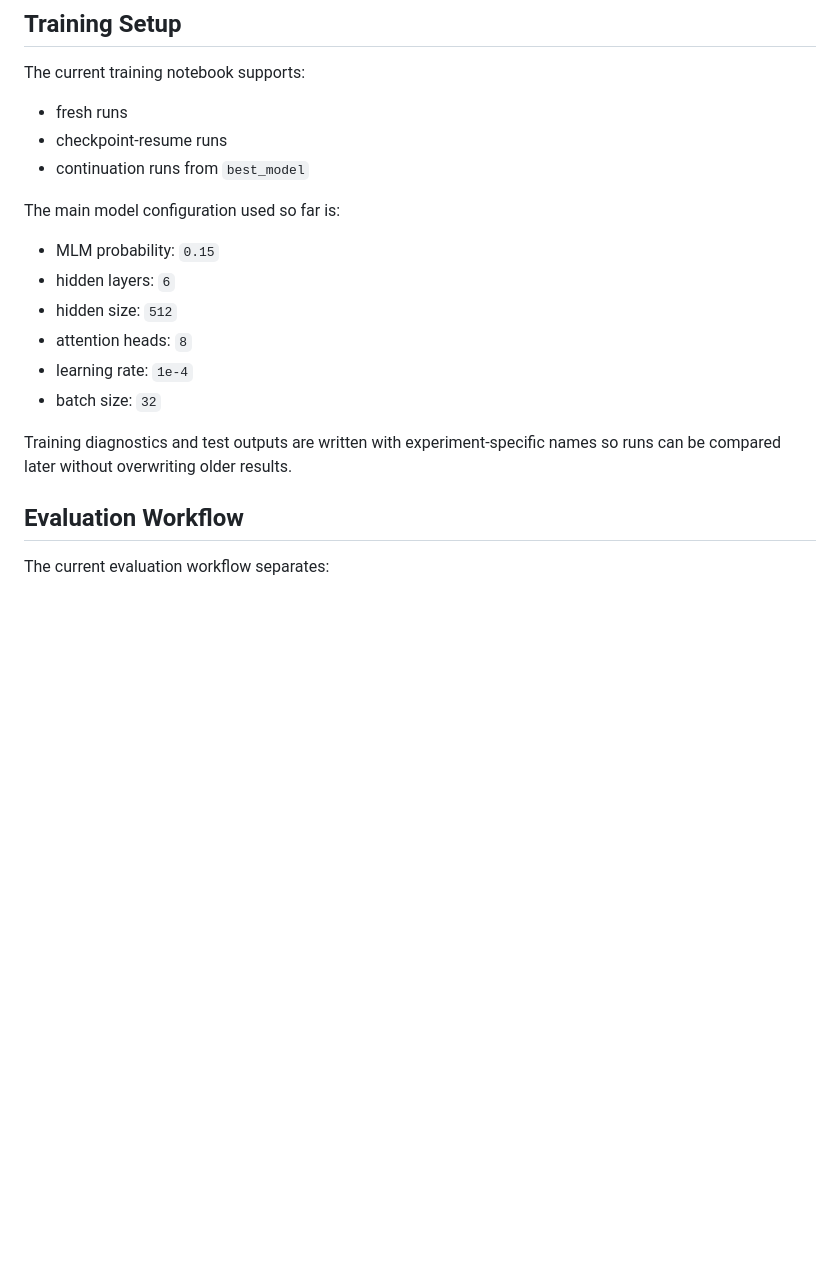
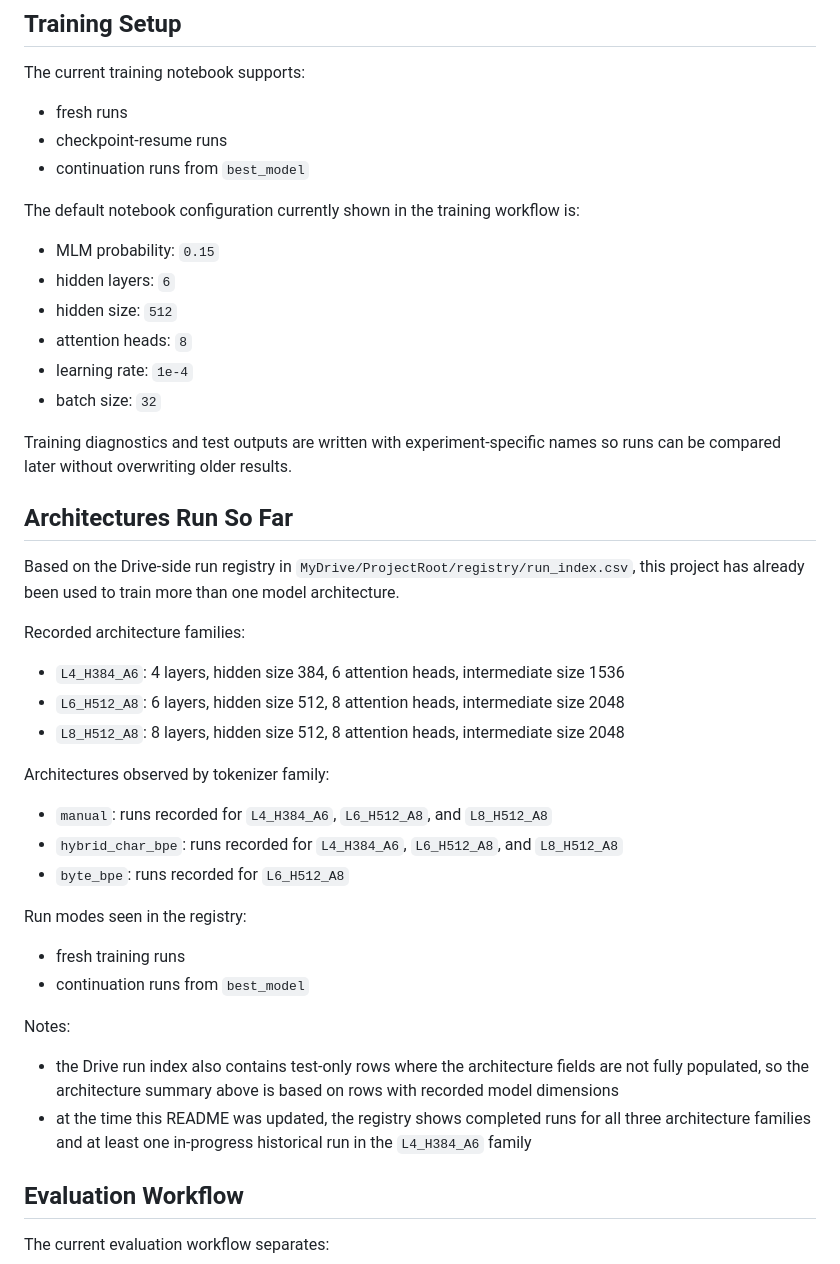
Before and after one commit to hb791-dev/glycan-roberta, a Markdown page: README.md, the part around the change. Drawn GitHub-style; blank space fills up the shorter version.

```diff
--- a/README.md
+++ b/README.md
@@ -250,7 +250,7 @@ The current training notebook supports:
 - checkpoint-resume runs
 - continuation runs from `best_model`
 
-The main model configuration used so far is:
+The default notebook configuration currently shown in the training workflow is:
 
 - MLM probability: `0.15`
 - hidden layers: `6`
@@ -261,6 +261,44 @@ The main model configuration used so far is:
 
 Training diagnostics and test outputs are written with experiment-specific
 names so runs can be compared later without overwriting older results.
+
+## Architectures Run So Far
+
+Based on the Drive-side run registry in
+`MyDrive/ProjectRoot/registry/run_index.csv`, this project has already been
+used to train more than one model architecture.
+
+Recorded architecture families:
+
+- `L4_H384_A6`:
+  4 layers, hidden size 384, 6 attention heads, intermediate size 1536
+- `L6_H512_A8`:
+  6 layers, hidden size 512, 8 attention heads, intermediate size 2048
+- `L8_H512_A8`:
+  8 layers, hidden size 512, 8 attention heads, intermediate size 2048
+
+Architectures observed by tokenizer family:
+
+- `manual`:
+  runs recorded for `L4_H384_A6`, `L6_H512_A8`, and `L8_H512_A8`
+- `hybrid_char_bpe`:
+  runs recorded for `L4_H384_A6`, `L6_H512_A8`, and `L8_H512_A8`
+- `byte_bpe`:
+  runs recorded for `L6_H512_A8`
+
+Run modes seen in the registry:
+
+- fresh training runs
+- continuation runs from `best_model`
+
+Notes:
+
+- the Drive run index also contains test-only rows where the architecture
+  fields are not fully populated, so the architecture summary above is based on
+  rows with recorded model dimensions
+- at the time this README was updated, the registry shows completed runs for
+  all three architecture families and at least one in-progress historical run
+  in the `L4_H384_A6` family
 
 ## Evaluation Workflow
 
```
